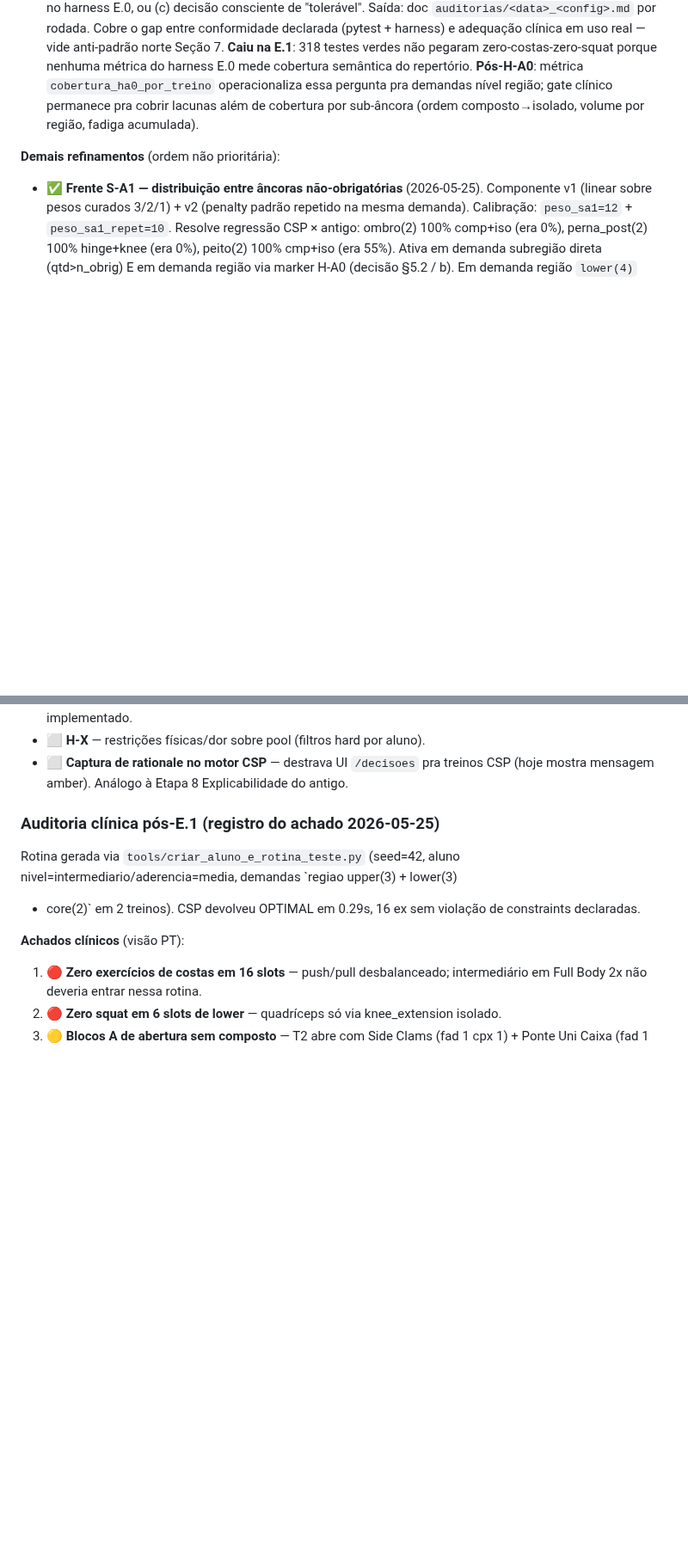
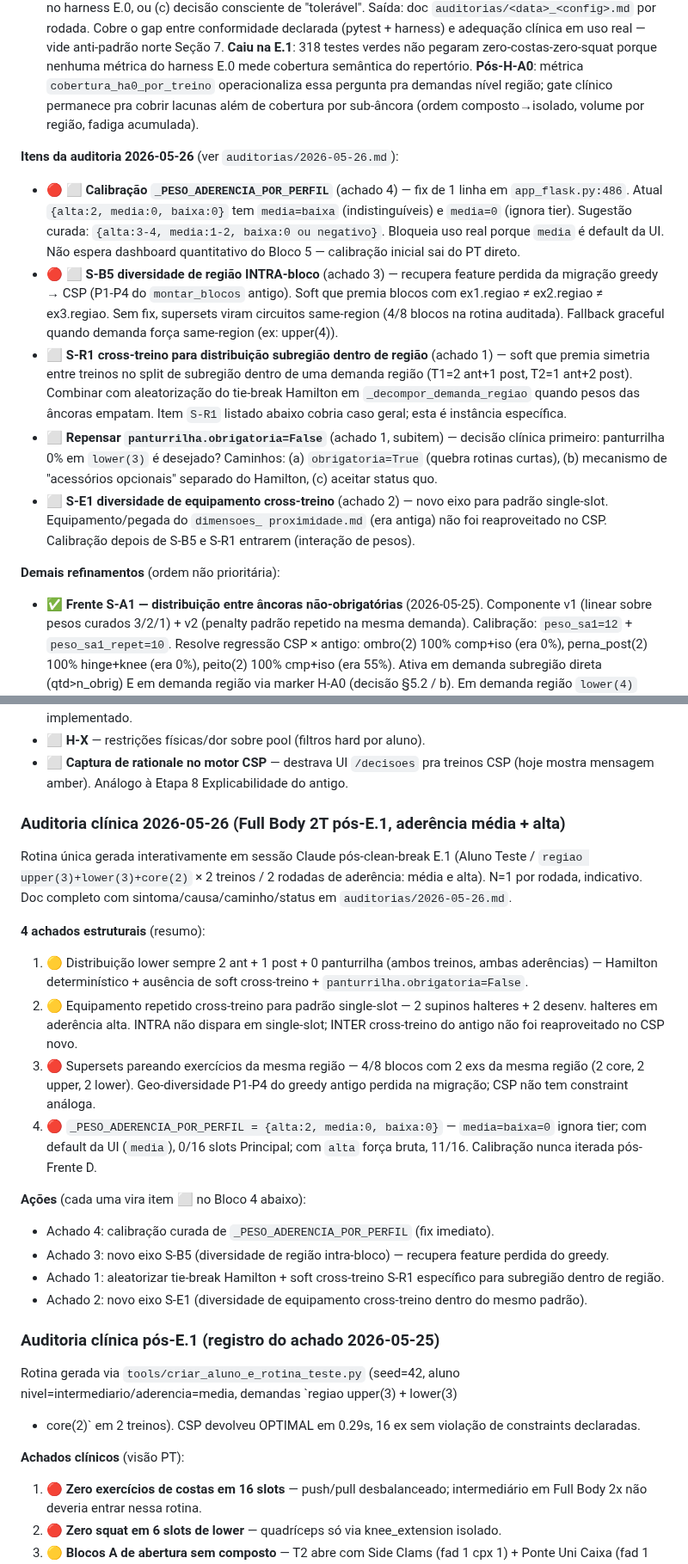
Before and after one commit to berfleck/workout-app2, a Markdown page: docs/refatoracao/roadmap_csp.md, 2 parts joined by grey strips. Shown at 86% size. GitHub-like rendering; blank space fills up the shorter version.

Commit message:
docs(auditoria): 4 achados clinicos do CSP pos-E.1 (Full Body 2T, ader. media+alta)
- Cria pasta `auditorias/` predita pelo Bloco 4 do roadmap (Gate de
  avaliacao clinica). Pioneer doc `2026-05-26.md` com N=1 por rodada
  (media e alta), demanda `regiao upper(3)+lower(3)+core(2)` x 2T.

- 4 achados estruturais documentados (sintoma / causa / caminho /
  status / interacoes com roadmap):
  1. Distribuicao lower sempre 2 ant + 1 post + 0 panturrilha
  2. Equipamento repetido cross-treino em padrao single-slot
  3. Supersets pareando exercicios da mesma regiao (geo-div P1-P4
     perdida na migracao greedy -> CSP)
  4. `_PESO_ADERENCIA_POR_PERFIL` mal calibrado (media=baixa=0,
     ignora tier)

- `roadmap_csp.md`: nova secao "Auditoria clinica 2026-05-26" + 5
  novos itens no Bloco 4 (2 marcados como prioritarios) com refs
  cruzadas pra o doc completo.

https://claude.ai/code/session_01CoqeatgDx6NyfPsM1YFX2J

```diff
--- a/docs/refatoracao/roadmap_csp.md
+++ b/docs/refatoracao/roadmap_csp.md
@@ -90,6 +90,36 @@ Cada item independente; entram conforme prioridade clínica observada.
 - **✅ H-A0 — âncoras obrigatórias por REGIÃO** (2026-05-25) — dual da H-A1 pra demanda nível `regiao`. Variável CSP nova `sub_idx[s]` canalizada por `assign`. Per-treino (não cross-treino — decisão 4.1). Banimento upstream de subs não-âncora (decisão 4.3 / Caminho A). Interação H-A0 × H-A1 via marker em estrutura paralela `subregioes_obrigadas_ha0[(t_idx, R)] = set(subs)` (decisão 4.2 / 5.2 / Caminho A — reordenar). Graceful degradation pool vazio + conflito de cardinalidade (constraint colaborativa). `vagas_garantidas_por_sub` separado de `len(sids)` no H-A1 pra detecção correta de conflito quando marker contribui. Smoke do achado fechado: Full Body 2T (região) seed=42 sai com peito+costas+ombro+perna_anterior+perna_posterior em CADA treino. Métrica nova `cobertura_ha0_por_treino` no E.0 mostra CSP 100% vs antigo 40-60% pro ombro em `upper(3)×2T`. Pytest 334 (+15 novos H-A0 + 1 atualizado H-A1) + harness 16/16 + smoke E2E OK. Detalhes em `logs/micro_h_a0_ancoras_regiao.md`.
 - **⬜ Gate de avaliação clínica semântica** — pré-requisito do Bloco 5. Antes de mergear cadastros completos ou desligar motor antigo, instituir prática de gerar 5-10 rotinas por config representativa (incluindo nível região da UI real), Bernardo lê como PT, e cada achado vira: (a) constraint nova no catálogo, (b) métrica nova no harness E.0, ou (c) decisão consciente de "tolerável". Saída: doc `auditorias/<data>_<config>.md` por rodada. Cobre o gap entre conformidade declarada (pytest + harness) e adequação clínica em uso real — vide anti-padrão norte Seção 7. **Caiu na E.1**: 318 testes verdes não pegaram zero-costas-zero-squat porque nenhuma métrica do harness E.0 mede cobertura semântica do repertório. **Pós-H-A0**: métrica `cobertura_ha0_por_treino` operacionaliza essa pergunta pra demandas nível região; gate clínico permanece pra cobrir lacunas além de cobertura por sub-âncora (ordem composto→isolado, volume por região, fadiga acumulada).
 
+**Itens da auditoria 2026-05-26** (ver `auditorias/2026-05-26.md`):
+
+- **🔴 ⬜ Calibração `_PESO_ADERENCIA_POR_PERFIL`** (achado 4) — fix de
+  1 linha em `app_flask.py:486`. Atual `{alta:2, media:0, baixa:0}` tem
+  `media=baixa` (indistinguíveis) e `media=0` (ignora tier). Sugestão
+  curada: `{alta:3-4, media:1-2, baixa:0 ou negativo}`. Bloqueia uso
+  real porque `media` é default da UI. Não espera dashboard quantitativo
+  do Bloco 5 — calibração inicial sai do PT direto.
+- **🔴 ⬜ S-B5 diversidade de região INTRA-bloco** (achado 3) —
+  recupera feature perdida da migração greedy → CSP (P1-P4 do
+  `montar_blocos` antigo). Soft que premia blocos com ex1.regiao ≠
+  ex2.regiao ≠ ex3.regiao. Sem fix, supersets viram circuitos same-region
+  (4/8 blocos na rotina auditada). Fallback graceful quando demanda
+  força same-region (ex: upper(4)).
+- **⬜ S-R1 cross-treino para distribuição subregião dentro de região**
+  (achado 1) — soft que premia simetria entre treinos no split de
+  subregião dentro de uma demanda região (T1=2 ant+1 post, T2=1 ant+2
+  post). Combinar com aleatorização do tie-break Hamilton em
+  `_decompor_demanda_regiao` quando pesos das âncoras empatam. Item
+  `S-R1` listado abaixo cobria caso geral; esta é instância específica.
+- **⬜ Repensar `panturrilha.obrigatoria=False`** (achado 1, subitem) —
+  decisão clínica primeiro: panturrilha 0% em `lower(3)` é desejado?
+  Caminhos: (a) `obrigatoria=True` (quebra rotinas curtas), (b)
+  mecanismo de "acessórios opcionais" separado do Hamilton, (c) aceitar
+  status quo.
+- **⬜ S-E1 diversidade de equipamento cross-treino** (achado 2) —
+  novo eixo para padrão single-slot. Equipamento/pegada do `dimensoes_
+  proximidade.md` (era antiga) não foi reaproveitado no CSP. Calibração
+  depois de S-B5 e S-R1 entrarem (interação de pesos).
+
 **Demais refinamentos** (ordem não prioritária):
 
 - **✅ Frente S-A1 — distribuição entre âncoras não-obrigatórias** (2026-05-25). Componente v1 (linear sobre pesos curados 3/2/1) + v2 (penalty padrão repetido na mesma demanda). Calibração: `peso_sa1=12` + `peso_sa1_repet=10`. Resolve regressão CSP × antigo: ombro(2) 100% comp+iso (era 0%), perna_post(2) 100% hinge+knee (era 0%), peito(2) 100% cmp+iso (era 55%). Ativa em demanda subregião direta (qtd>n_obrig) E em demanda região via marker H-A0 (decisão §5.2 / b). Em demanda região `lower(4)` hinge+hinge zerou (era 35% pre-S-A1, 70% com v1 sozinho). Trade-off documentado: abduction (peso 1) caiu pra 0% — comportamento correto pelo norte Seção 4. Pytest +14 (348 total). Achados bonus registrados pra frentes futuras: bug Filipe Santos (cobertura per-treino H-A1 marker), revisita peso curado abduction. Ver `logs/frente_s_a1.md`.
@@ -111,6 +141,41 @@ Cada item independente; entram conforme prioridade clínica observada.
 - **⬜ H-P2** — Tier Principal + Centralidade Alta + Aderência Alta ⇒ bloco solo. Depende das 4 dimensões + S-B implementado.
 - **⬜ H-X** — restrições físicas/dor sobre pool (filtros hard por aluno).
 - **⬜ Captura de rationale no motor CSP** — destrava UI `/decisoes` pra treinos CSP (hoje mostra mensagem amber). Análogo à Etapa 8 Explicabilidade do antigo.
+
+### Auditoria clínica 2026-05-26 (Full Body 2T pós-E.1, aderência média + alta)
+
+Rotina única gerada interativamente em sessão Claude pós-clean-break E.1
+(Aluno Teste / `regiao upper(3)+lower(3)+core(2)` × 2 treinos / 2 rodadas
+de aderência: média e alta). N=1 por rodada, indicativo. Doc completo
+com sintoma/causa/caminho/status em
+`auditorias/2026-05-26.md`.
+
+**4 achados estruturais** (resumo):
+
+1. 🟡 Distribuição lower sempre 2 ant + 1 post + 0 panturrilha (ambos
+   treinos, ambas aderências) — Hamilton determinístico + ausência de
+   soft cross-treino + `panturrilha.obrigatoria=False`.
+2. 🟡 Equipamento repetido cross-treino para padrão single-slot — 2
+   supinos halteres + 2 desenv. halteres em aderência alta. INTRA não
+   dispara em single-slot; INTER cross-treino do antigo não foi
+   reaproveitado no CSP novo.
+3. 🔴 Supersets pareando exercícios da mesma região — 4/8 blocos com 2
+   exs da mesma região (2 core, 2 upper, 2 lower). Geo-diversidade P1-P4
+   do greedy antigo perdida na migração; CSP não tem constraint análoga.
+4. 🔴 `_PESO_ADERENCIA_POR_PERFIL = {alta:2, media:0, baixa:0}` —
+   `media=baixa=0` ignora tier; com default da UI (`media`), 0/16 slots
+   Principal; com `alta` força bruta, 11/16. Calibração nunca iterada
+   pós-Frente D.
+
+**Ações** (cada uma vira item ⬜ no Bloco 4 abaixo):
+- Achado 4: calibração curada de `_PESO_ADERENCIA_POR_PERFIL` (fix
+  imediato).
+- Achado 3: novo eixo S-B5 (diversidade de região intra-bloco) —
+  recupera feature perdida do greedy.
+- Achado 1: aleatorizar tie-break Hamilton + soft cross-treino S-R1
+  específico para subregião dentro de região.
+- Achado 2: novo eixo S-E1 (diversidade de equipamento cross-treino
+  dentro do mesmo padrão).
 
 ### Auditoria clínica pós-E.1 (registro do achado 2026-05-25)
 
```
Also changed, not shown: 1 other file.
